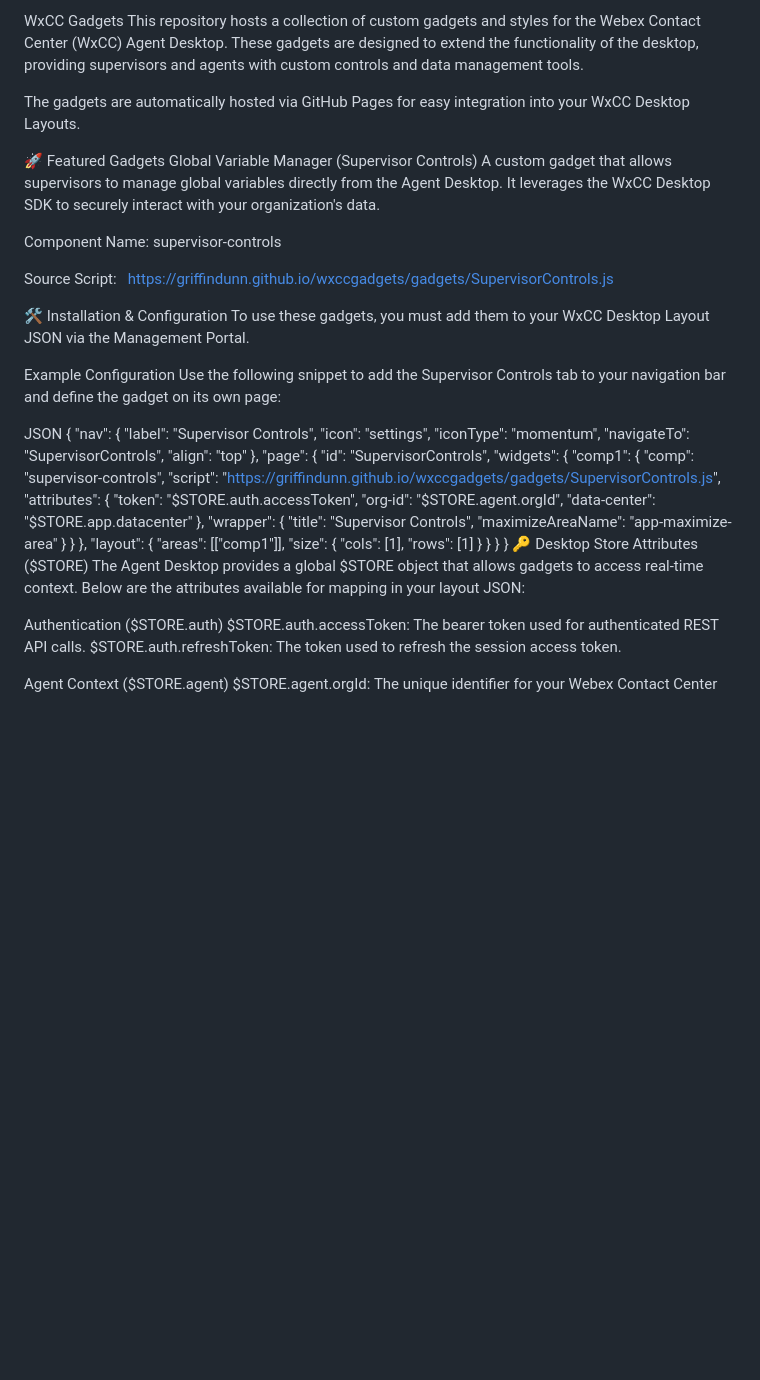
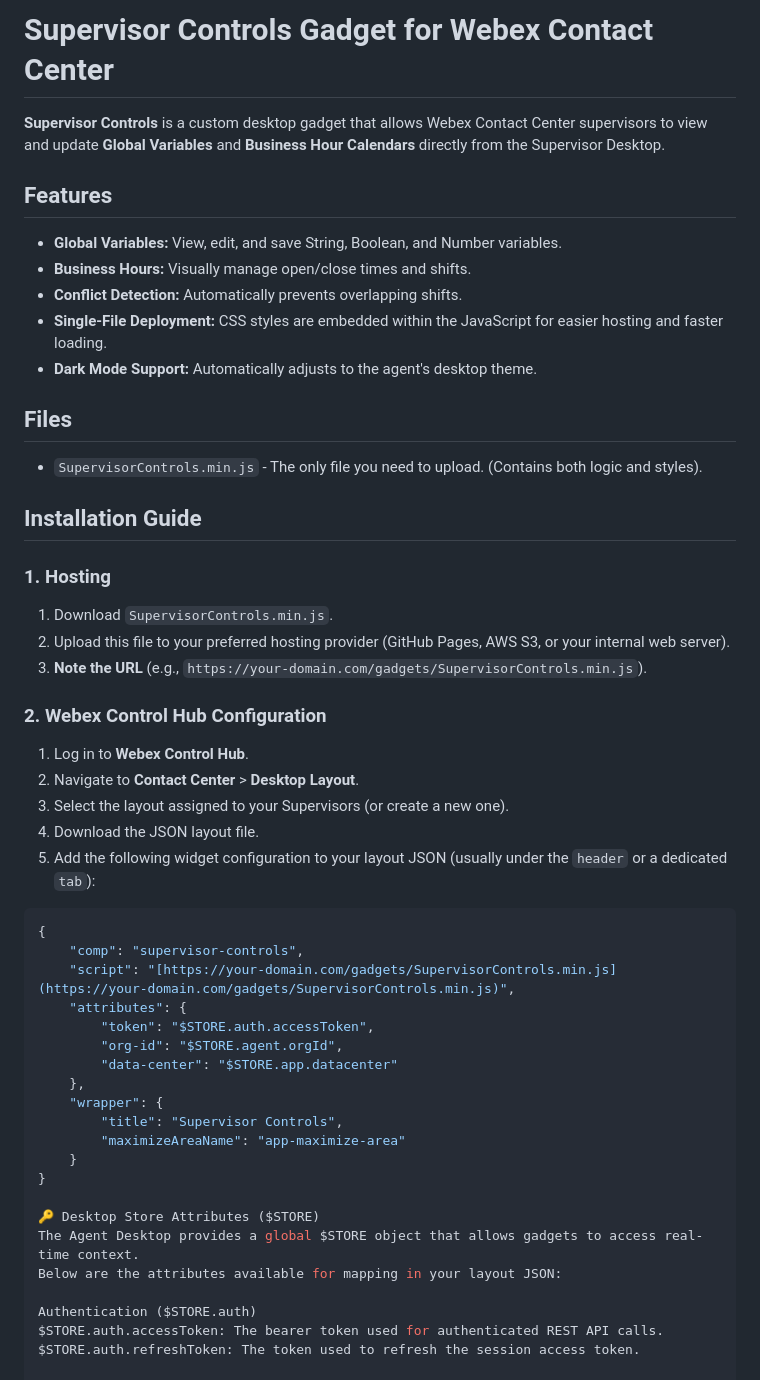
Before and after one commit to griffindunn/wxccgadgets, a Markdown page: README.md, the part around the change. Drawn GitHub-style; blank space fills up the shorter version.

````diff
--- a/README.md
+++ b/README.md
@@ -1,57 +1,49 @@
-WxCC Gadgets
-This repository hosts a collection of custom gadgets and styles for the Webex Contact Center (WxCC) Agent Desktop. These gadgets are designed to extend the functionality of the desktop, providing supervisors and agents with custom controls and data management tools.
+# Supervisor Controls Gadget for Webex Contact Center
 
-The gadgets are automatically hosted via GitHub Pages for easy integration into your WxCC Desktop Layouts.
+**Supervisor Controls** is a custom desktop gadget that allows Webex Contact Center supervisors to view and update **Global Variables** and **Business Hour Calendars** directly from the Supervisor Desktop.
 
-🚀 Featured Gadgets
-Global Variable Manager (Supervisor Controls)
-A custom gadget that allows supervisors to manage global variables directly from the Agent Desktop. It leverages the WxCC Desktop SDK to securely interact with your organization's data.
+## Features
+* **Global Variables:** View, edit, and save String, Boolean, and Number variables.
+* **Business Hours:** Visually manage open/close times and shifts.
+* **Conflict Detection:** Automatically prevents overlapping shifts.
+* **Single-File Deployment:** CSS styles are embedded within the JavaScript for easier hosting and faster loading.
+* **Dark Mode Support:** Automatically adjusts to the agent's desktop theme.
 
-Component Name: supervisor-controls
+## Files
+* `SupervisorControls.min.js` - The only file you need to upload. (Contains both logic and styles).
 
-Source Script:
-https://griffindunn.github.io/wxccgadgets/gadgets/SupervisorControls.js
+## Installation Guide
 
-🛠 Installation & Configuration
-To use these gadgets, you must add them to your WxCC Desktop Layout JSON via the Management Portal.
+### 1. Hosting
+1.  Download `SupervisorControls.min.js`.
+2.  Upload this file to your preferred hosting provider (GitHub Pages, AWS S3, or your internal web server).
+3.  **Note the URL** (e.g., `https://your-domain.com/gadgets/SupervisorControls.min.js`).
 
-Example Configuration
-Use the following snippet to add the Supervisor Controls tab to your navigation bar and define the gadget on its own page:
+### 2. Webex Control Hub Configuration
+1.  Log in to **Webex Control Hub**.
+2.  Navigate to **Contact Center** > **Desktop Layout**.
+3.  Select the layout assigned to your Supervisors (or create a new one).
+4.  Download the JSON layout file.
+5.  Add the following widget configuration to your layout JSON (usually under the `header` or a dedicated `tab`):
 
-JSON
+```json
 {
-  "nav": {
-    "label": "Supervisor Controls",
-    "icon": "settings",
-    "iconType": "momentum",
-    "navigateTo": "SupervisorControls",
-    "align": "top"
-  },
-  "page": {
-    "id": "SupervisorControls",
-    "widgets": {
-        "comp1": {
-            "comp": "supervisor-controls",
-            "script": "https://griffindunn.github.io/wxccgadgets/gadgets/SupervisorControls.js",
-            "attributes": {
-                "token": "$STORE.auth.accessToken",
-                "org-id": "$STORE.agent.orgId",
-                "data-center": "$STORE.app.datacenter"
-            },
-            "wrapper": {
-                "title": "Supervisor Controls",
-                "maximizeAreaName": "app-maximize-area"
-            }
-        }
+    "comp": "supervisor-controls",
+    "script": "[https://your-domain.com/gadgets/SupervisorControls.min.js](https://your-domain.com/gadgets/SupervisorControls.min.js)",
+    "attributes": {
+        "token": "$STORE.auth.accessToken",
+        "org-id": "$STORE.agent.orgId",
+        "data-center": "$STORE.app.datacenter"
     },
-    "layout": {
-      "areas": [["comp1"]],
-      "size": { "cols": [1], "rows": [1] }
+    "wrapper": {
+        "title": "Supervisor Controls",
+        "maximizeAreaName": "app-maximize-area"
     }
-  }
 }
+
 🔑 Desktop Store Attributes ($STORE)
-The Agent Desktop provides a global $STORE object that allows gadgets to access real-time context. Below are the attributes available for mapping in your layout JSON:
+The Agent Desktop provides a global $STORE object that allows gadgets to access real-time context.
+Below are the attributes available for mapping in your layout JSON:
 
 Authentication ($STORE.auth)
 $STORE.auth.accessToken: The bearer token used for authenticated REST API calls.
````
